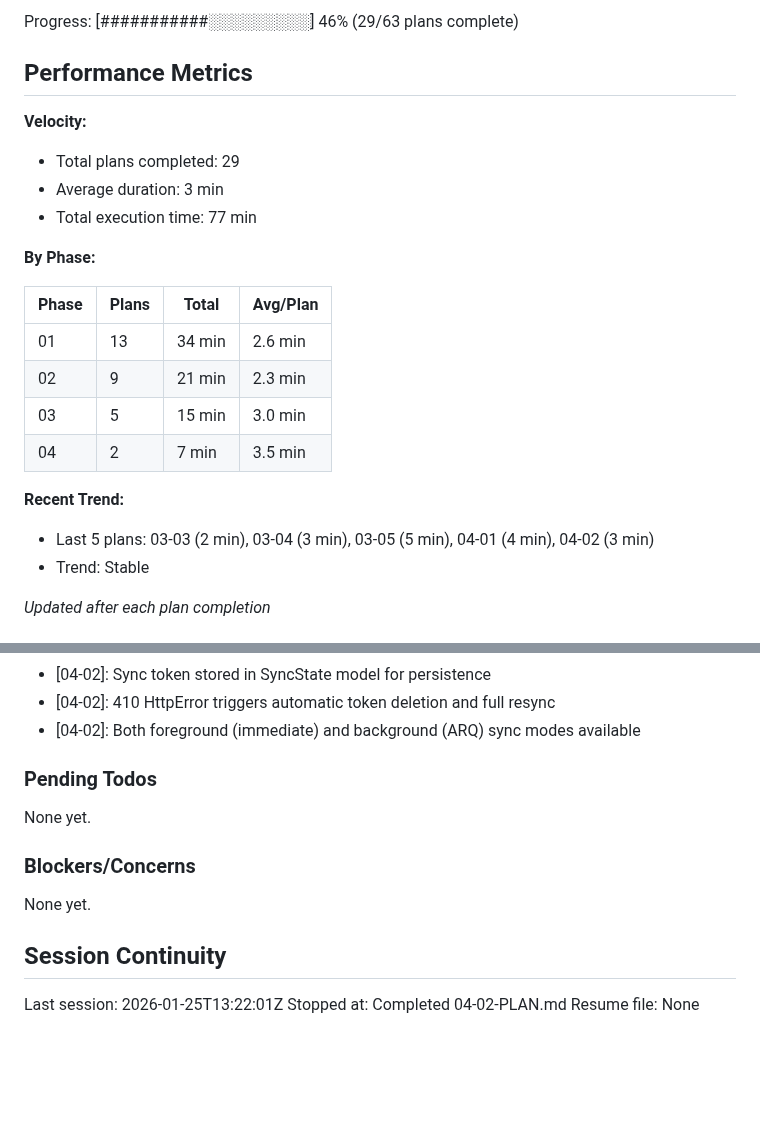
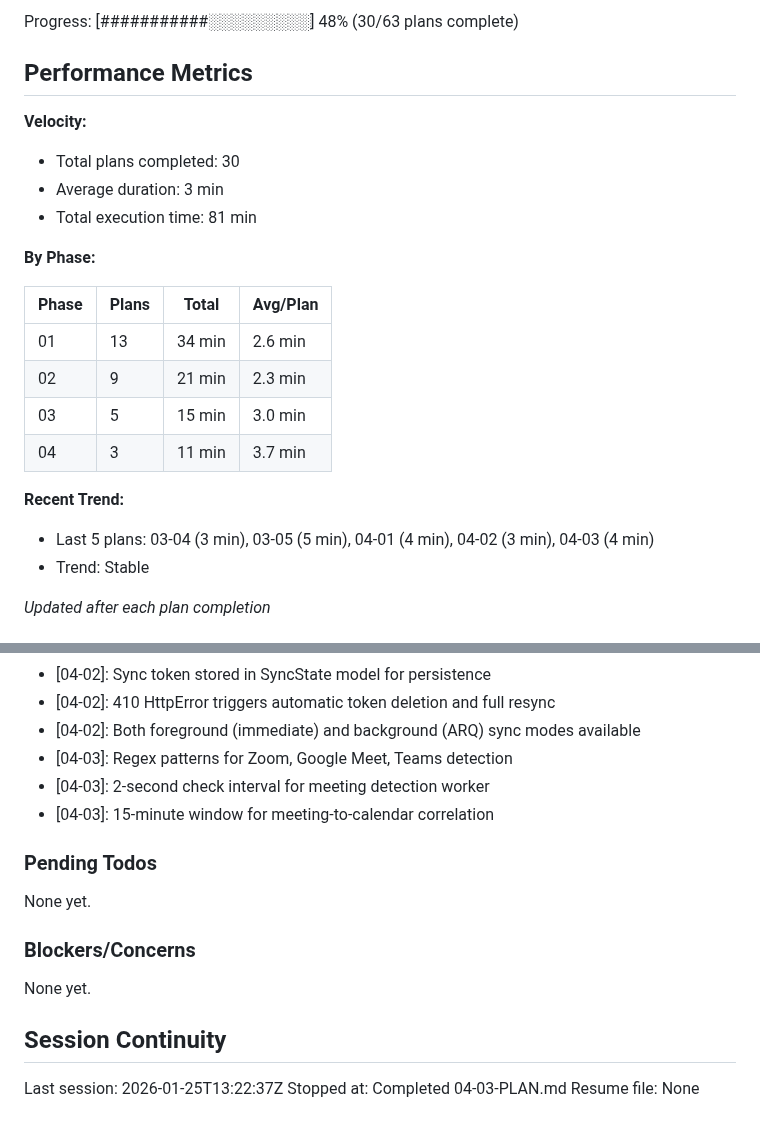
Before and after one commit to Arnarsson/Jarvis, a Markdown page: .planning/STATE.md, 2 parts joined by grey strips. Rendered like a GitHub page; blank space fills up the shorter version.

Commit message:
docs(04-03): complete meeting detection plan
Tasks completed: 3/3
- Create meeting detector module in agent
- Create meetings API on server
- Integrate meeting detector into orchestrator

SUMMARY: .planning/phases/04-calendar-meeting-intelligence/04-03-SUMMARY.md

```diff
--- a/.planning/STATE.md
+++ b/.planning/STATE.md
@@ -16,12 +16,12 @@ Last activity: 2026-01-25 -- Completed 04-02-PLAN.md
 
-Progress: [###########░░░░░░░░░] 46% (29/63 plans complete)
+Progress: [###########░░░░░░░░░] 48% (30/63 plans complete)
 
 ## Performance Metrics
 
 **Velocity:**
-- Total plans completed: 29
+- Total plans completed: 30
 - Average duration: 3 min
-- Total execution time: 77 min
+- Total execution time: 81 min
 
 **By Phase:**
 
@@ -30,10 +30,10 @@ Progress: [###########░░░░░░░░░] 46% (29/63 plans complete)
 | 01 | 13 | 34 min | 2.6 min |
 | 02 | 9 | 21 min | 2.3 min |
 | 03 | 5 | 15 min | 3.0 min |
-| 04 | 2 | 7 min | 3.5 min |
+| 04 | 3 | 11 min | 3.7 min |
 
 **Recent Trend:**
-- Last 5 plans: 03-03 (2 min), 03-04 (3 min), 03-05 (5 min), 04-01 (4 min), 04-02 (3 min)
+- Last 5 plans: 03-04 (3 min), 03-05 (5 min), 04-01 (4 min), 04-02 (3 min), 04-03 (4 min)
 - Trend: Stable
 
 *Updated after each plan completion*
@@ -140,6 +140,9 @@ Recent decisions affecting current work:
 - [04-02]: Sync token stored in SyncState model for persistence
 - [04-02]: 410 HttpError triggers automatic token deletion and full resync
 - [04-02]: Both foreground (immediate) and background (ARQ) sync modes available
+- [04-03]: Regex patterns for Zoom, Google Meet, Teams detection
+- [04-03]: 2-second check interval for meeting detection worker
+- [04-03]: 15-minute window for meeting-to-calendar correlation
 
 ### Pending Todos
 
@@ -151,6 +154,6 @@ None yet.
 
 ## Session Continuity
 
-Last session: 2026-01-25T13:22:01Z
-Stopped at: Completed 04-02-PLAN.md
+Last session: 2026-01-25T13:22:37Z
+Stopped at: Completed 04-03-PLAN.md
 Resume file: None
```
Also changed, not shown: other parts of .planning/STATE.md (+2 -2 lines), 1 other file.
